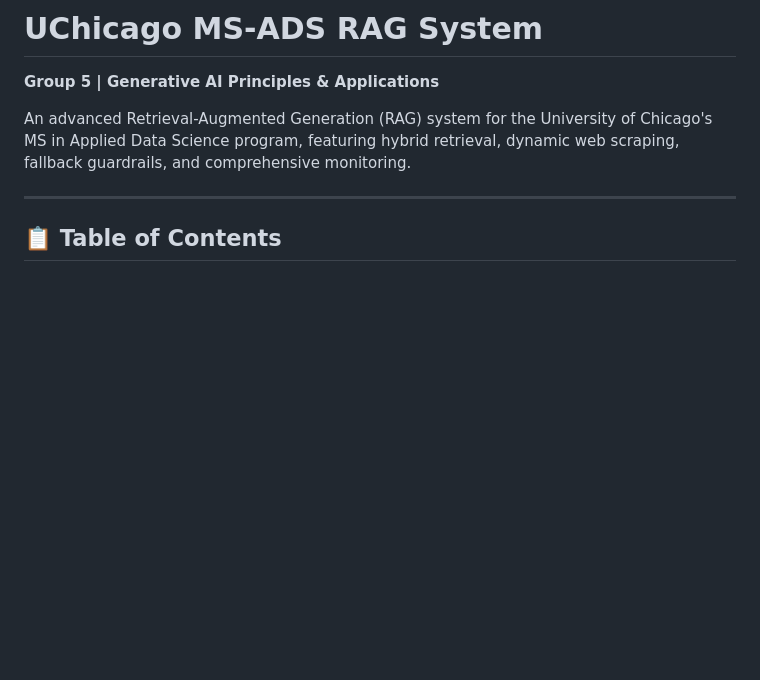
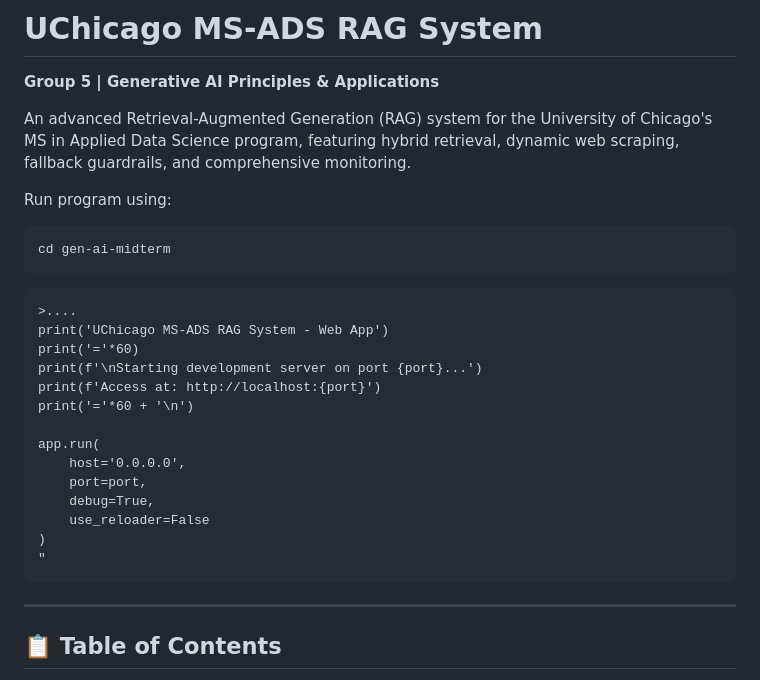
Before and after one commit to Terry-z04/gen-ai-midterm, a Markdown page: gen-ai-midterm/README.md, the part around the change. Drawn GitHub-style; blank space fills up the shorter version.

````diff
--- a/gen-ai-midterm/README.md
+++ b/gen-ai-midterm/README.md
@@ -3,6 +3,26 @@
 
 An advanced Retrieval-Augmented Generation (RAG) system for the University of Chicago's MS in Applied Data Science program, featuring hybrid retrieval, dynamic web scraping, fallback guardrails, and comprehensive monitoring.
 
+Run program using:
+```
+cd gen-ai-midterm
+```
+```
+>....
+print('UChicago MS-ADS RAG System - Web App')
+print('='*60)
+print(f'\nStarting development server on port {port}...')
+print(f'Access at: http://localhost:{port}')
+print('='*60 + '\n')
+
+app.run(
+    host='0.0.0.0',
+    port=port,
+    debug=True,
+    use_reloader=False
+)
+"
+```
 ---
 
 ## 📋 Table of Contents
````
